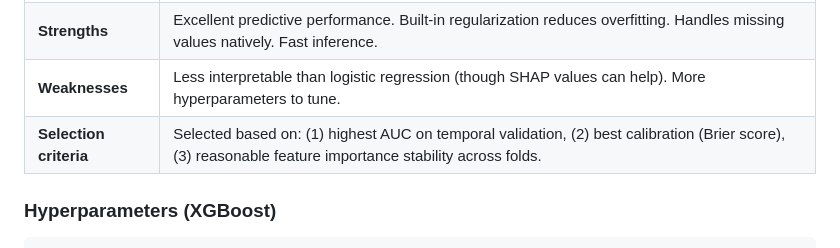
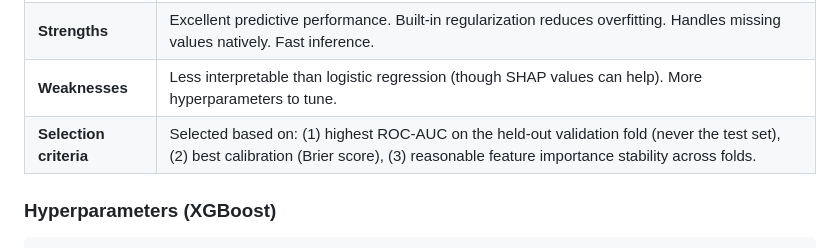
Before and after one commit to tejas-parjane/attention-os, a Markdown page: docs/modeling.md, the part around the change. GitHub-like rendering.

Commit message:
Docs: model selection uses the validation fold, not temporal validation

```diff
--- a/docs/modeling.md
+++ b/docs/modeling.md
@@ -148,7 +148,7 @@ Three models are trained and compared on the validation set:
 | **Role** | Production model — selected for the best balance of performance, calibration, and inference speed. |
 | **Strengths** | Excellent predictive performance. Built-in regularization reduces overfitting. Handles missing values natively. Fast inference. |
 | **Weaknesses** | Less interpretable than logistic regression (though SHAP values can help). More hyperparameters to tune. |
-| **Selection criteria** | Selected based on: (1) highest AUC on temporal validation, (2) best calibration (Brier score), (3) reasonable feature importance stability across folds. |
+| **Selection criteria** | Selected based on: (1) highest ROC-AUC on the held-out validation fold (never the test set), (2) best calibration (Brier score), (3) reasonable feature importance stability across folds. |
 
 ### Hyperparameters (XGBoost)
 
```
